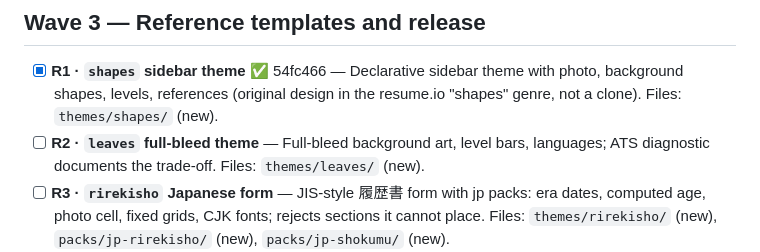
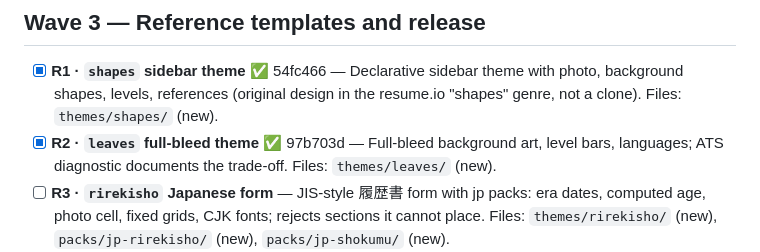
Before and after one commit to voxvanhieu/code-a-cv, a Markdown page: docs/development/improvement-roadmap.md, the part around the change. Drawn GitHub-style.

Commit message:
Add the leaves full-bleed theme to the registry
Land R2 of the 0.4 roadmap: the decorative reference template.

- themes/leaves: leaf-toned shapes anchored to the corners (two circles
  and a rounded square), a soft header banner with the name and linked
  contacts, numbered section headings with a short accent rule, and the
  summary plus section flow below. Decorative shapes are PDF-only; the
  HTML output keeps the sheet colors.
- Registered in themes/index.json with the generated preview and
  manifest hashes via theme test --shared (all markers and links
  preserved).

Workspace tests (231), clippy -D warnings, fmt, and release resolution
pass.

Co-Authored-By: Claude Code <noreply@anthropic.com>

```diff
--- a/docs/development/improvement-roadmap.md
+++ b/docs/development/improvement-roadmap.md
@@ -51,7 +51,7 @@ The `/loop` iterations work top to bottom: pick the first unchecked task, implem
 ## Wave 3 — Reference templates and release
 
 - [x] **R1 · `shapes` sidebar theme** ✅ 54fc466 — Declarative sidebar theme with photo, background shapes, levels, references (original design in the resume.io "shapes" genre, not a clone). Files: `themes/shapes/` (new).
-- [ ] **R2 · `leaves` full-bleed theme** — Full-bleed background art, level bars, languages; ATS diagnostic documents the trade-off. Files: `themes/leaves/` (new).
+- [x] **R2 · `leaves` full-bleed theme** ✅ 97b703d — Full-bleed background art, level bars, languages; ATS diagnostic documents the trade-off. Files: `themes/leaves/` (new).
 - [ ] **R3 · `rirekisho` Japanese form** — JIS-style 履歴書 form with jp packs: era dates, computed age, photo cell, fixed grids, CJK fonts; rejects sections it cannot place. Files: `themes/rirekisho/` (new), `packs/jp-rirekisho/` (new), `packs/jp-shokumu/` (new).
 - [ ] **Q2 · Property-based round trips** — Generated documents through Markdown, JSON, YAML, TOML, both fmt styles, and packs; 1,000 cases in CI under a minute. Files: `crates/cac-io/tests/proptest_roundtrip.rs` (new), `crates/cac-core/src/arbitrary.rs` (new).
 - [ ] **Z1 · Release 0.4** — Changelog, migration guide for 0.3 themes and settings, version bump, tag. Files: `CHANGELOG.md`, `docs/migration-0.4.md` (new), `Cargo.toml`.
```
Also changed, not shown: CHANGELOG.md (+2 -0 lines).
